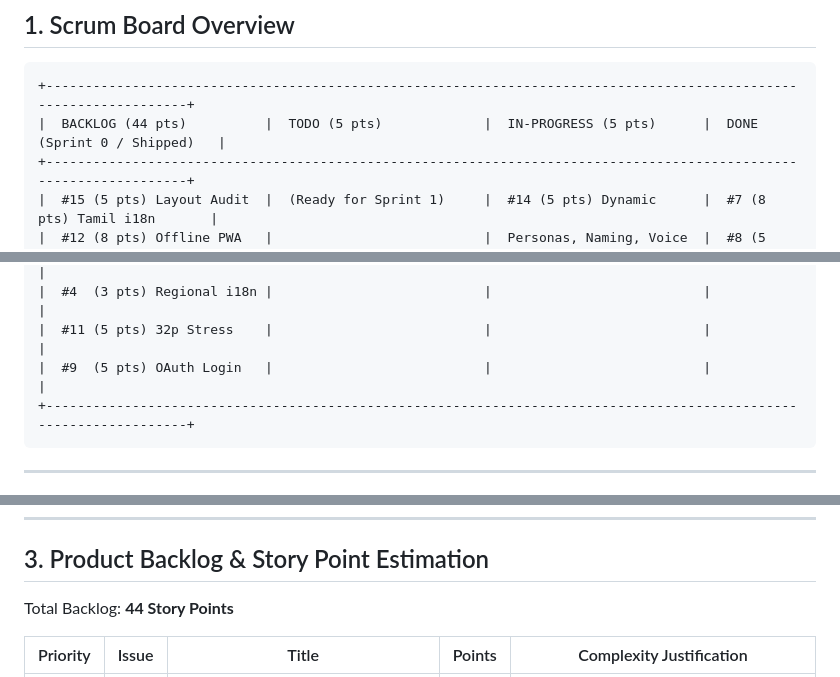
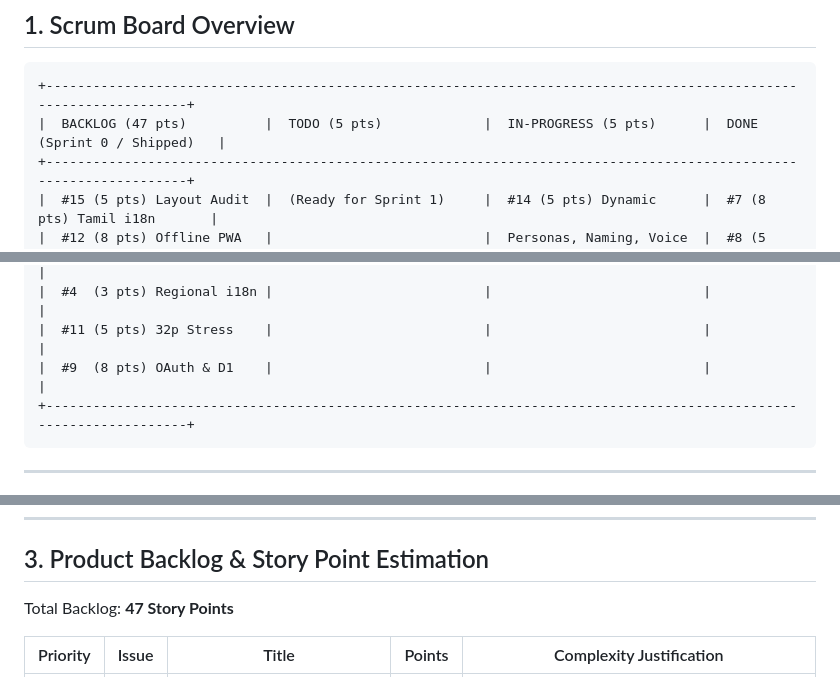
Before and after one commit to sethusrinivasan/dhayam, a Markdown page: docs/scrum-board.md, 3 parts joined by grey strips. Rendered like a GitHub page.

Commit message:
docs: add OAuth sign-in and Cloudflare D1 leaderboard design spec (#9)

````diff
--- a/docs/scrum-board.md
+++ b/docs/scrum-board.md
@@ -9,7 +9,7 @@
 
 ```
 +-------------------------------------------------------------------------------------------------------------------+
-|  BACKLOG (44 pts)          |  TODO (5 pts)             |  IN-PROGRESS (5 pts)      |  DONE (Sprint 0 / Shipped)   |
+|  BACKLOG (47 pts)          |  TODO (5 pts)             |  IN-PROGRESS (5 pts)      |  DONE (Sprint 0 / Shipped)   |
 +-------------------------------------------------------------------------------------------------------------------+
 |  #15 (5 pts) Layout Audit  |  (Ready for Sprint 1)     |  #14 (5 pts) Dynamic      |  #7 (8 pts) Tamil i18n       |
 |  #12 (8 pts) Offline PWA   |                           |  Personas, Naming, Voice  |  #8 (5 pts) AI Guided Demo   |
@@ -19,7 +19,7 @@
 |  #2  (3 pts) Public Lobby  |                           |                           |                              |
 |  #4  (3 pts) Regional i18n |                           |                           |                              |
 |  #11 (5 pts) 32p Stress    |                           |                           |                              |
-|  #9  (5 pts) OAuth Login   |                           |                           |                              |
+|  #9  (8 pts) OAuth & D1    |                           |                           |                              |
 +-------------------------------------------------------------------------------------------------------------------+
 ```
 
@@ -35,7 +35,7 @@
 
 ## 3. Product Backlog & Story Point Estimation
 
-Total Backlog: **44 Story Points**
+Total Backlog: **47 Story Points**
 
 | Priority | Issue | Title | Points | Complexity Justification |
 |---|---|---|---|---|
````
Also changed, not shown: other parts of docs/scrum-board.md (+1 -1 lines), docs/issue-triage-roadmap.md (+1 -1 lines), docs/oauth-leaderboard-design.md (added, +254 -0 lines).
